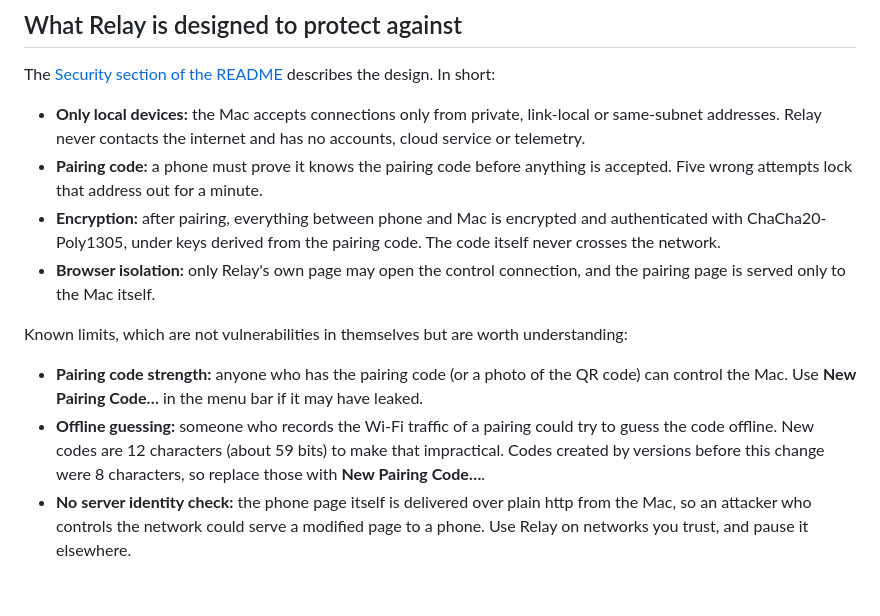
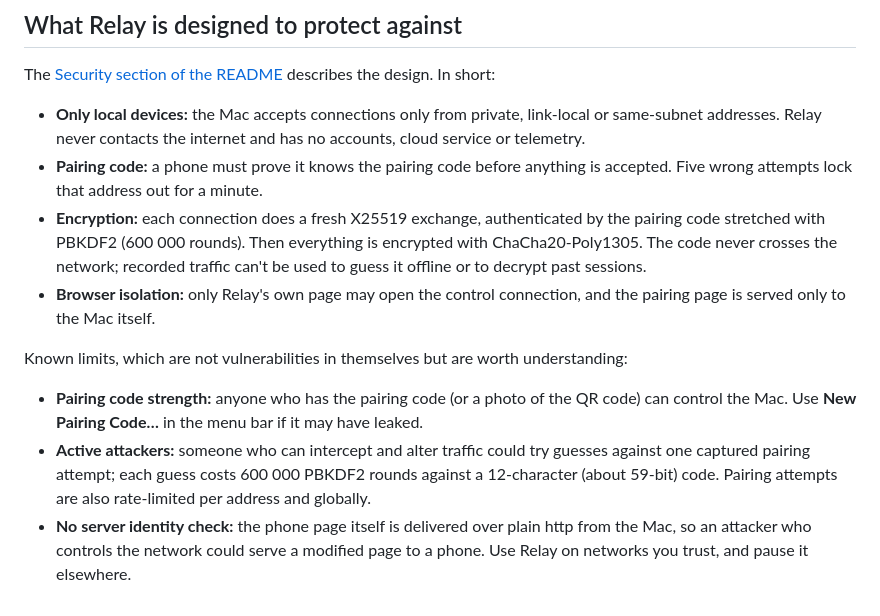
Before and after one commit to aryananand0/relay-mac, a Markdown page: SECURITY.md, the part around the change. Rendered like a GitHub page.

```diff
--- a/SECURITY.md
+++ b/SECURITY.md
@@ -30,11 +30,11 @@ The [Security section of the README](README.md#privacy-and-security) describes t
 
 - **Only local devices:** the Mac accepts connections only from private, link-local or same-subnet addresses. Relay never contacts the internet and has no accounts, cloud service or telemetry.
 - **Pairing code:** a phone must prove it knows the pairing code before anything is accepted. Five wrong attempts lock that address out for a minute.
-- **Encryption:** after pairing, everything between phone and Mac is encrypted and authenticated with ChaCha20-Poly1305, under keys derived from the pairing code. The code itself never crosses the network.
+- **Encryption:** each connection does a fresh X25519 exchange, authenticated by the pairing code stretched with PBKDF2 (600 000 rounds). Then everything is encrypted with ChaCha20-Poly1305. The code never crosses the network; recorded traffic can't be used to guess it offline or to decrypt past sessions.
 - **Browser isolation:** only Relay's own page may open the control connection, and the pairing page is served only to the Mac itself.
 
 Known limits, which are not vulnerabilities in themselves but are worth understanding:
 
 - **Pairing code strength:** anyone who has the pairing code (or a photo of the QR code) can control the Mac. Use **New Pairing Code…** in the menu bar if it may have leaked.
-- **Offline guessing:** someone who records the Wi-Fi traffic of a pairing could try to guess the code offline. New codes are 12 characters (about 59 bits) to make that impractical. Codes created by versions before this change were 8 characters, so replace those with **New Pairing Code…**.
+- **Active attackers:** someone who can intercept and alter traffic could try guesses against one captured pairing attempt; each guess costs 600 000 PBKDF2 rounds against a 12-character (about 59-bit) code. Pairing attempts are also rate-limited per address and globally.
 - **No server identity check:** the phone page itself is delivered over plain http from the Mac, so an attacker who controls the network could serve a modified page to a phone. Use Relay on networks you trust, and pause it elsewhere.
```
Also changed, not shown: README.md (+4 -4 lines), docs/assets/relay-hero.png, docs/assets/relay-remote-mac.png, 12 other files.
